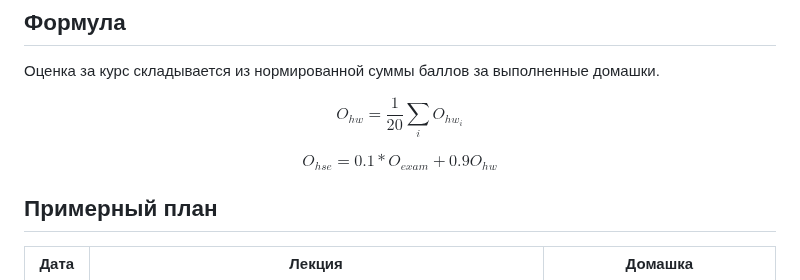
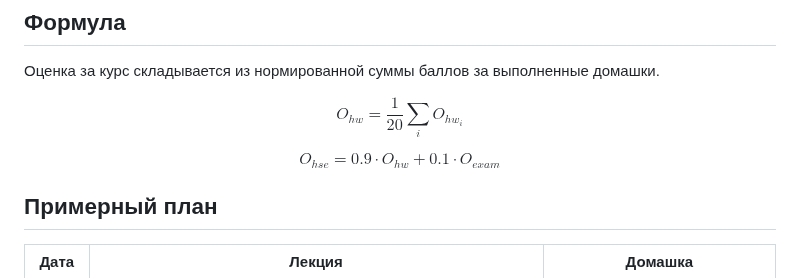
Before and after one commit to fintech-dl-hse/course, a Markdown page: README.md, the part around the change. Rendered like a GitHub page.

```diff
--- a/README.md
+++ b/README.md
@@ -79,7 +79,7 @@
 
 $$ O_{hw} = \frac{1}{20} \sum_{i} O_{hw_i} $$
 
-$$ O_{hse} = 0.1 * O_{exam} + 0.9 O_{hw} $$
+$$ O_{hse} = 0.9 \cdot O_{hw} + 0.1 \cdot O_{exam} $$
 
 ## Примерный план
 
```
